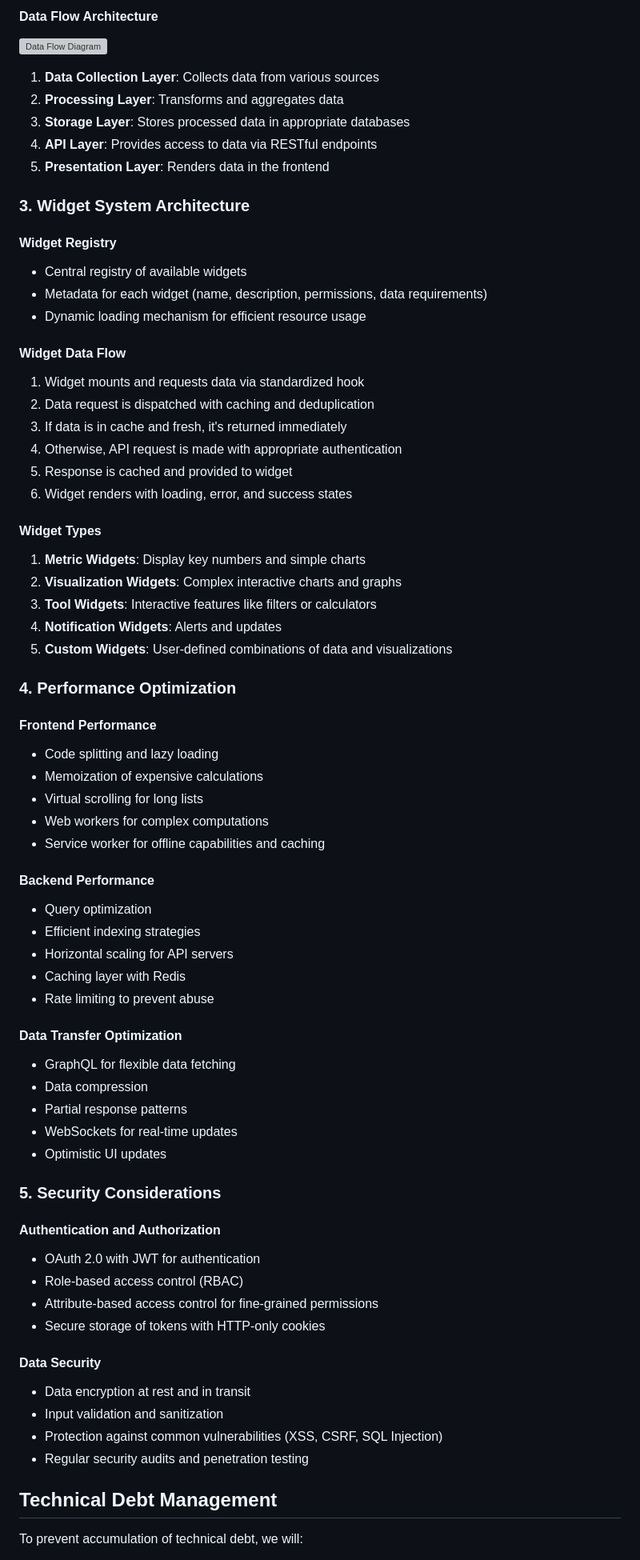
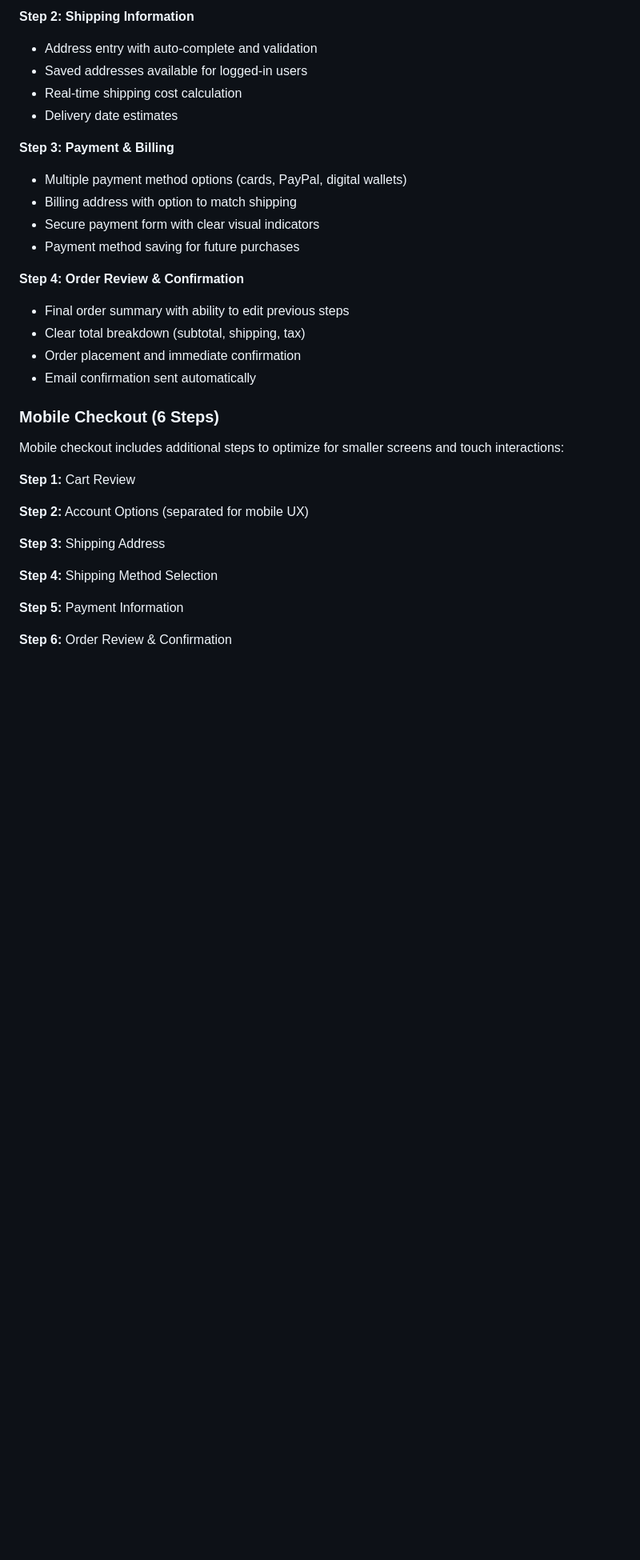
Before and after one commit to myoung162744/pm_simulator, a Markdown page: public/documents/mike_rodriguez_technical_architecture.md, the part around one of its changes. Shown at 80% size. Rendered like a GitHub page; blank space fills up the shorter version; grey boxes are pictures that could not be loaded.

Commit message:
Replace tech lead's document with new ShopSphere checkout overview

```diff
--- a/public/documents/mike_rodriguez_technical_architecture.md
+++ b/public/documents/mike_rodriguez_technical_architecture.md
@@ -72,72 +32,38 @@ We'll implement a widget framework with the following characteristics:
 
-#### Data Flow Architecture
-![Data Flow Diagram](https://placeholder-for-diagram-url.com)
+**Step 2: Shipping Information**
 
-1. **Data Collection Layer**: Collects data from various sources
-2. **Processing Layer**: Transforms and aggregates data
-3. **Storage Layer**: Stores processed data in appropriate databases
-4. **API Layer**: Provides access to data via RESTful endpoints
-5. **Presentation Layer**: Renders data in the frontend
+- Address entry with auto-complete and validation
+- Saved addresses available for logged-in users
+- Real-time shipping cost calculation
+- Delivery date estimates
 
-### 3. Widget System Architecture
+**Step 3: Payment & Billing**
 
-#### Widget Registry
-- Central registry of available widgets
-- Metadata for each widget (name, description, permissions, data requirements)
-- Dynamic loading mechanism for efficient resource usage
+- Multiple payment method options (cards, PayPal, digital wallets)
+- Billing address with option to match shipping
+- Secure payment form with clear visual indicators
+- Payment method saving for future purchases
 
-#### Widget Data Flow
-1. Widget mounts and requests data via standardized hook
-2. Data request is dispatched with caching and deduplication
-3. If data is in cache and fresh, it's returned immediately
-4. Otherwise, API request is made with appropriate authentication
-5. Response is cached and provided to widget
-6. Widget renders with loading, error, and success states
+**Step 4: Order Review & Confirmation**
 
-#### Widget Types
-1. **Metric Widgets**: Display key numbers and simple charts
-2. **Visualization Widgets**: Complex interactive charts and graphs
-3. **Tool Widgets**: Interactive features like filters or calculators
-4. **Notification Widgets**: Alerts and updates
-5. **Custom Widgets**: User-defined combinations of data and visualizations
+- Final order summary with ability to edit previous steps
+- Clear total breakdown (subtotal, shipping, tax)
+- Order placement and immediate confirmation
+- Email confirmation sent automatically
 
-### 4. Performance Optimization
+### Mobile Checkout (6 Steps)
 
-#### Frontend Performance
-- Code splitting and lazy loading
-- Memoization of expensive calculations
-- Virtual scrolling for long lists
-- Web workers for complex computations
-- Service worker for offline capabilities and caching
+Mobile checkout includes additional steps to optimize for smaller screens and touch interactions:
 
-#### Backend Performance
-- Query optimization
-- Efficient indexing strategies
-- Horizontal scaling for API servers
-- Caching layer with Redis
-- Rate limiting to prevent abuse
+**Step 1:** Cart Review
 
-#### Data Transfer Optimization
-- GraphQL for flexible data fetching
-- Data compression
-- Partial response patterns
-- WebSockets for real-time updates
-- Optimistic UI updates
+**Step 2:** Account Options (separated for mobile UX)
 
-### 5. Security Considerations
+**Step 3:** Shipping Address
 
-#### Authentication and Authorization
-- OAuth 2.0 with JWT for authentication
-- Role-based access control (RBAC)
-- Attribute-based access control for fine-grained permissions
-- Secure storage of tokens with HTTP-only cookies
+**Step 4:** Shipping Method Selection
 
-#### Data Security
-- Data encryption at rest and in transit
-- Input validation and sanitization
-- Protection against common vulnerabilities (XSS, CSRF, SQL Injection)
-- Regular security audits and penetration testing
+**Step 5:** Payment Information
 
-## Technical Debt Management
-To prevent accumulation of technical debt, we will:
+**Step 6:** Order Review & Confirmation
 
```
Also changed, not shown: other parts of public/documents/mike_rodriguez_technical_architecture.md (+72 -126 lines).
